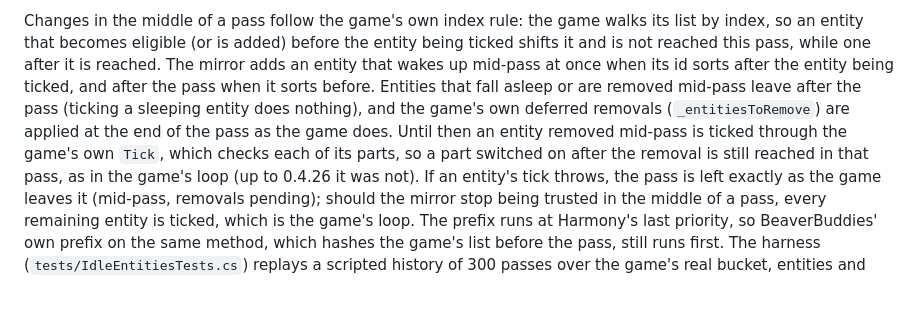
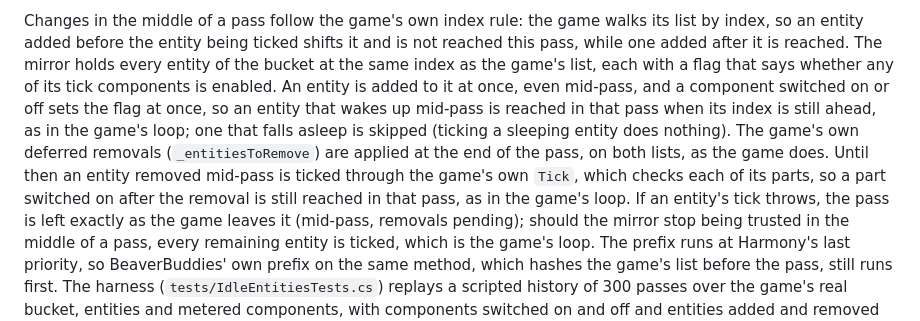
Before and after one commit to kramsey458/LateGamePerformance, a Markdown page: TECHNICAL.md, the part around the change. GitHub-like rendering; blank space fills up the shorter version.

Commit message:
LGP3: TECHNICAL.md describes the mirror as it works now
Review follow-up. The mid-pass paragraph of the IdleEntities section still
said the mirror adds an entity that wakes up mid-pass at once or after the
pass depending on how its id sorts. That was an earlier mechanism: the mirror
now holds every entity of the bucket at the game's index with an Awake flag
that EnableComponent and DisableComponent set at once. The paragraph now says
so. It also drops the "(up to 0.4.26 it was not)" version pin, which would go
stale if another release ships before this change. Documentation only.

Co-Authored-By: Claude Opus 5 <noreply@anthropic.com>

```diff
--- a/TECHNICAL.md
+++ b/TECHNICAL.md
@@ -607,13 +607,14 @@ and drop entities. An entity whose tick components are all disabled does nothing
 game's. The game's own list is left untouched; BeaverBuddies reads it for its per-tick hash.
 
 Changes in the middle of a pass follow the game's own index rule: the game walks its list by index, so an entity
-that becomes eligible (or is added) before the entity being ticked shifts it and is not reached this pass, while
-one after it is reached. The mirror adds an entity that wakes up mid-pass at once when its id sorts after the
-entity being ticked, and after the pass when it sorts before. Entities that fall asleep or are removed mid-pass
-leave after the pass (ticking a sleeping entity does nothing), and the game's own deferred removals
-(`_entitiesToRemove`) are applied at the end of the pass as the game does. Until then an entity removed mid-pass
-is ticked through the game's own `Tick`, which checks each of its parts, so a part switched on after the removal
-is still reached in that pass, as in the game's loop (up to 0.4.26 it was not). If an entity's tick throws, the
+added before the entity being ticked shifts it and is not reached this pass, while one added after it is reached.
+The mirror holds every entity of the bucket at the same index as the game's list, each with a flag that says
+whether any of its tick components is enabled. An entity is added to it at once, even mid-pass, and a component
+switched on or off sets the flag at once, so an entity that wakes up mid-pass is reached in that pass when its
+index is still ahead, as in the game's loop; one that falls asleep is skipped (ticking a sleeping entity does
+nothing). The game's own deferred removals (`_entitiesToRemove`) are applied at the end of the pass, on both lists,
+as the game does. Until then an entity removed mid-pass is ticked through the game's own `Tick`, which checks each
+of its parts, so a part switched on after the removal is still reached in that pass, as in the game's loop. If an entity's tick throws, the
 pass is left exactly as the game leaves it (mid-pass, removals pending); should the mirror stop being trusted in the middle
 of a pass, every remaining entity is ticked, which is the game's loop. The prefix runs at Harmony's last priority,
 so BeaverBuddies' own prefix on the same method, which hashes the game's list before the pass, still runs first. The harness
```
